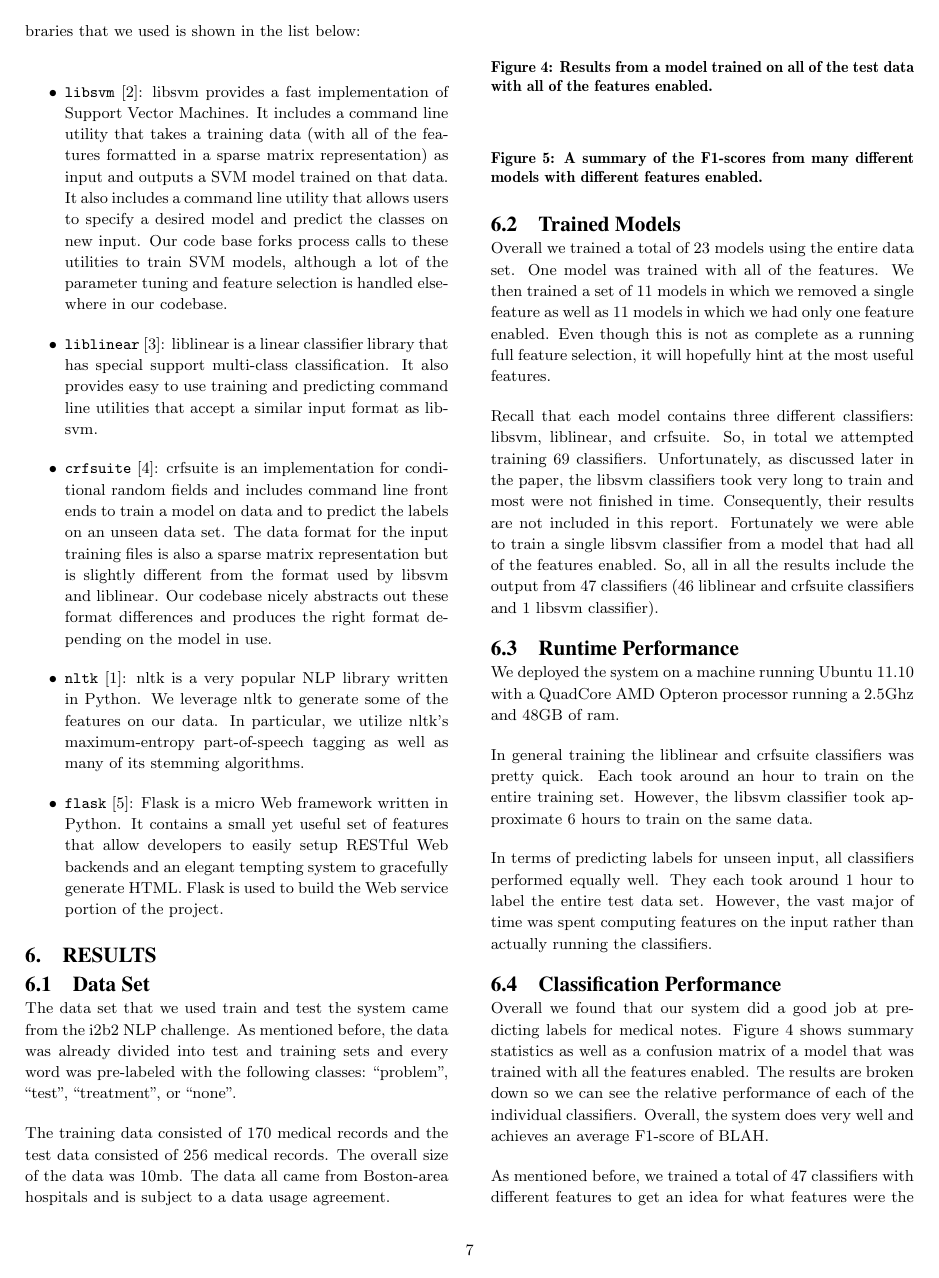
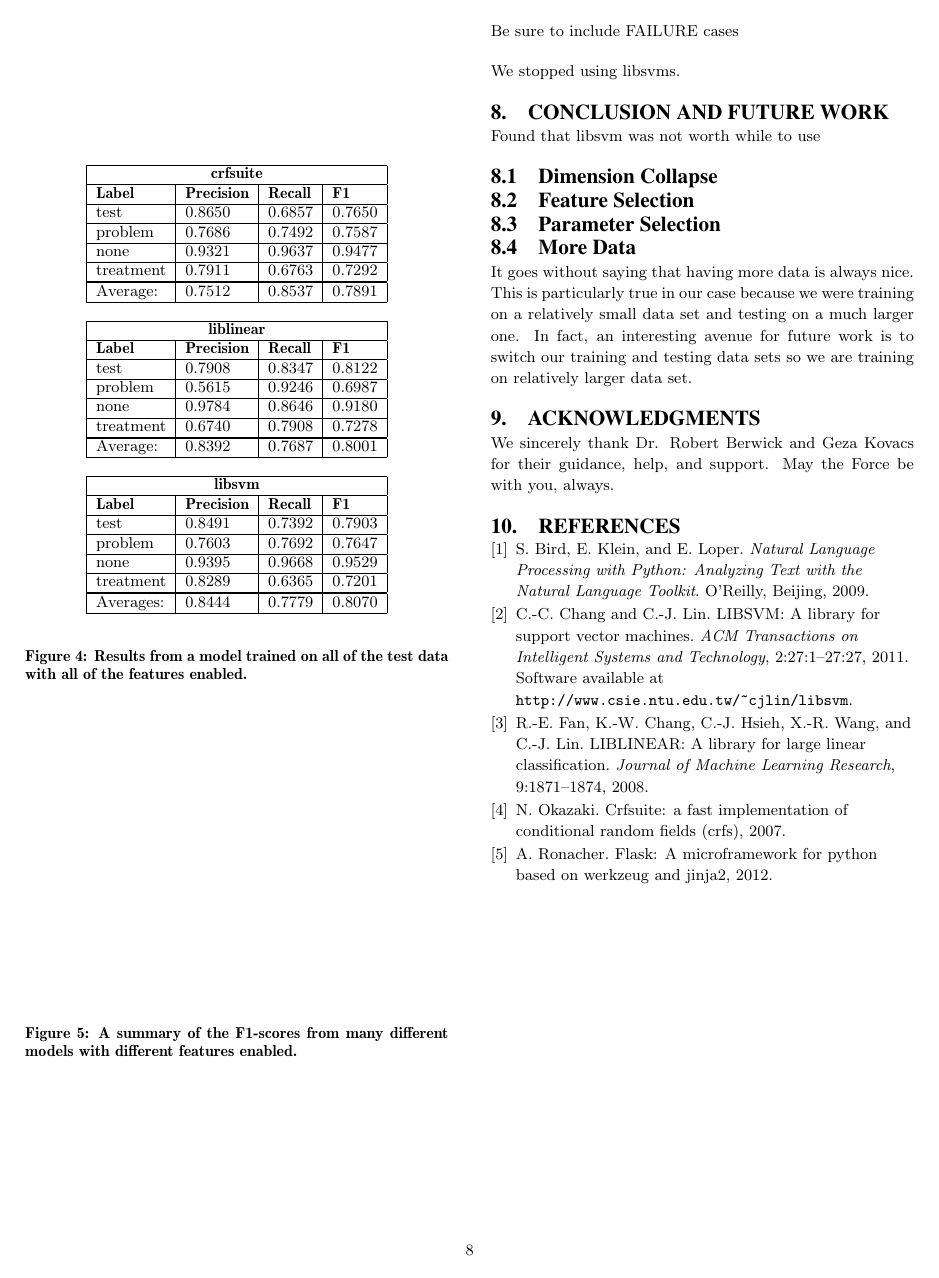
Before and after one commit to tnaumann/ConceptExtraction, a LaTeX document (paper/paper.tex): page 7 of 8 before the commit and page 8 of 8 after it. Compiled offline with pdfLaTeX.

Commit message:
Add the tables with the intial set of results.

```diff
--- a/paper/paper.tex
+++ b/paper/paper.tex
@@ -346,8 +346,60 @@ In terms of predicting labels for unseen input, all classifiers performed equall
 
 \begin{figure}
 \begin{center}
+	\begin{tabular}{|l|l|l|l|}
+	\hline
+	\multicolumn{4}{|c|}{\bf crfsuite} \\ \hline
+	{\bf Label} & {\bf Precision} & {\bf Recall} & {\bf F1} \\ \hline
 
+test & 0.8650 &	0.6857 &	0.7650 \\ \hline
+problem & 0.7686 &	0.7492	& 0.7587 \\ \hline
+none & 0.9321 & 	0.9637 &	0.9477 \\ \hline
+treatment  & 0.7911 &	0.6763 &	0.7292 \\ \hline
+
+	\hline
+	Average: & 0.7512 &	 0.8537 &	0.7891 \\
+	\hline
+	\end{tabular}
 \end{center}
+
+
+\begin{center}
+	\begin{tabular}{|l|l|l|l|}
+	\hline
+	\multicolumn{4}{|c|}{\bf liblinear} \\ \hline
+	{\bf Label} & {\bf Precision} & {\bf Recall} & {\bf F1} \\ \hline
+
+test  & 0.7908 & 0.8347 & 	0.8122 \\ \hline
+problem  & 0.5615 & 	0.9246 &	0.6987 \\ \hline
+none  & 0.9784	& 0.8646 &	0.9180 \\ \hline
+treatment  & 0.6740 &	0.7908	& 0.7278 \\ \hline
+
+	\hline
+	Average: & 0.8392 &	 0.7687  &	0.8001 \\
+	\hline
+	\end{tabular}
+\end{center}
+
+
+
+
+\begin{center}
+	\begin{tabular}{|l|l|l|l|}
+	\hline
+	\multicolumn{4}{|c|}{\bf libsvm} \\ \hline
+	{\bf Label} & {\bf Precision} & {\bf Recall} & {\bf F1} \\ \hline
+
+     test & 0.8491 &	0.7392	& 0.7903 \\ \hline
+  problem & 0.7603 &	0.7692 &	0.7647 \\ \hline
+     none & 0.9395	 & 0.9668	& 0.9529 \\ \hline
+treatment & 0.8289 &	0.6365 &	0.7201\\ \hline
+
+	\hline
+	Averages: & 0.8444 &	 0.7779  & 	0.8070 \\
+	\hline
+	\end{tabular}
+\end{center}
+
 \caption{Results from a model trained on all of the test data with all of the features enabled.}
 \label{fig:all_features_results}
 \end{figure}
@@ -361,7 +413,7 @@ In terms of predicting labels for unseen input, all classifiers performed equall
 \label{fig:summary_f1_scores}
 \end{figure}
 
-Overall we found that our system did a good job at predicting labels for medical notes. Figure~\ref{fig:all_features_results} shows summary statistics as well as a confusion matrix of a model that was trained with all the features enabled. The results are broken down so we can see the relative performance of each of the individual classifiers. Overall, the system does very well and achieves an average F1-score of BLAH.
+Overall we found that our system did a good job at predicting labels for medical notes. Figure~\ref{fig:all_features_results} shows summary statistics as well as a confusion matrix of a model that was trained with all the features enabled. The results are broken down so we can see the relative performance of each of the individual classifiers. Overall, the system does very well and achieves an average F1-score of {\bf 0.79}.
 
 As mentioned before, we trained a total of 47 classifiers with different features to get an idea for what features were the most important. A summary of the F1-scores of these classifiers is show in Figure~\ref{fig:summary_f1_scores}.
 
```
Also changed, not shown: paper/paper.tex (2 more changed lines).
